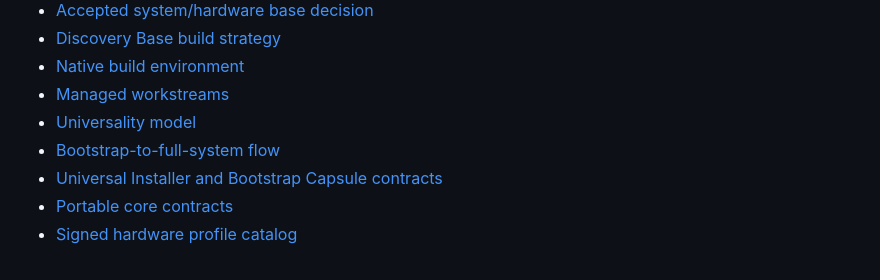
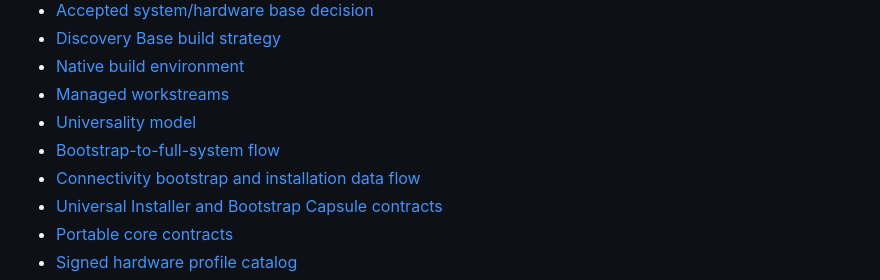
Before and after one commit to Neel2667/universal-OS, a Markdown page: README.md, the part around the change. Rendered like a GitHub page.

Commit message:
docs: define fast offline-first connectivity bootstrap
Co-authored-by: arena-agent <297053741+arena-agent@users.noreply.github.com>

```diff
--- a/README.md
+++ b/README.md
@@ -26,6 +26,7 @@ UniversalOS aims to make supported mobile hardware useful for longer through **o
 - [Managed workstreams](docs/WORKSTREAMS.md)
 - [Universality model](docs/UNIVERSALITY_MODEL.md)
 - [Bootstrap-to-full-system flow](docs/BOOTSTRAP_DISCOVERY_FLOW.md)
+- [Connectivity bootstrap and installation data flow](docs/CONNECTIVITY_BOOTSTRAP.md)
 - [Universal Installer and Bootstrap Capsule contracts](docs/BOOTSTRAP_CONTRACTS.md)
 - [Portable core contracts](docs/CORE_CONTRACTS.md)
 - [Signed hardware profile catalog](docs/SIGNED_PROFILE_CATALOG.md)
```
Also changed, not shown: docs/BOOTSTRAP_DISCOVERY_FLOW.md (+4 -0 lines), docs/CONNECTIVITY_BOOTSTRAP.md (added, +135 -0 lines).
